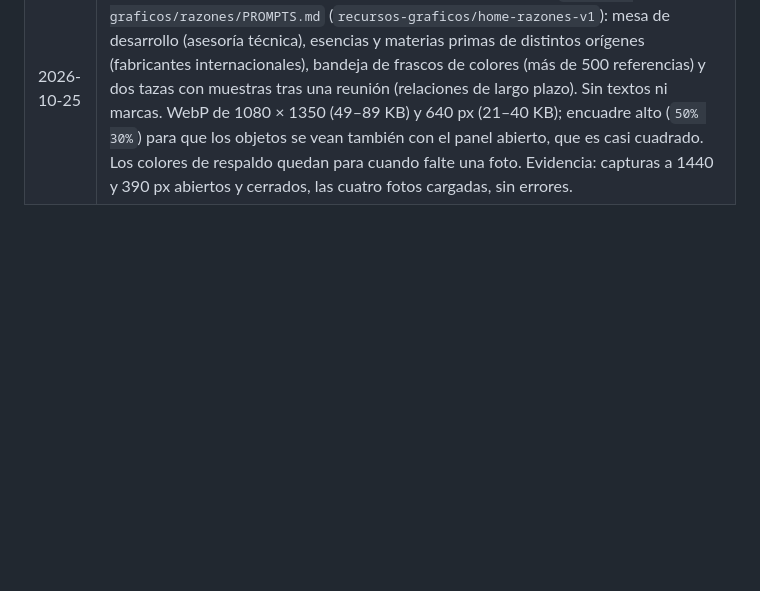
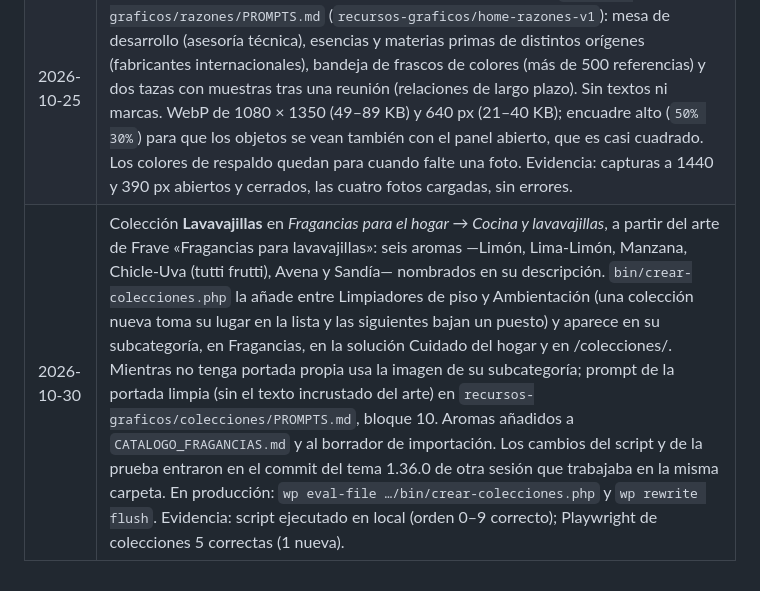
Before and after one commit to MaycolPGR-aduch/Frave-theme, a Markdown page: PLAN_WEB_CORPORATIVA.md, the part around the change. Rendered like a GitHub page; blank space fills up the shorter version.

Commit message:
Plan: colección Lavavajillas
Co-Authored-By: Claude Opus 5.5 <noreply@anthropic.com>

```diff
--- a/PLAN_WEB_CORPORATIVA.md
+++ b/PLAN_WEB_CORPORATIVA.md
@@ -422,3 +422,4 @@ Se puede construir con textos de ejemplo marcados; para publicar hace falta:
 | 2026-10-30 | Primera pantalla en el celular (tema 1.35.0), a pedido: revisión general de las 17 páginas principales a 390 × 760 px. Antes la cabecera llegaba a 950–1290 px (botones uno sobre otro, imagen cortada); ahora casi todas terminan dentro de la pantalla (Soluciones 729 px, Perfumería 729, Fragancias 705, Sabores y Envases 681, Familias 716, Pirámide 692, Nosotros 790, Servicios 821, Perfumería de diseñador 765 con buscador). Cambios: menos espacio bajo el menú, título y entrada más compactos, los dos botones lado a lado y más pequeños, imágenes más pequeñas y más arriba, y descripciones largas de categorías a cuatro líneas con «Leer más». Escritorio sin cambios. Evidencia: capturas de las 17 páginas antes y después (y a 360 px), sin desborde; axe WCAG 2.2 AA sin avisos en Soluciones, Servicios, Fragancias, Perfumería de diseñador y Contacto (1440 y 390 px); PHPCS, ESLint, build; Playwright 108 correctas y 13 omitidas por el modo catálogo (2 nuevas). |
 | 2026-10-31 | Notas de la perfumería (tema 1.36.0), a pedido. Primero se recopilaron todas las notas disponibles: 81 de las notas del top y de los productos de las imágenes, 83 con los característicos de cada estilo (`INGREDIENTES_FRAGANCIAS.md`, fuera del repositorio). Clasificación y descripciones contrastadas con guías de perfumería (niveles salida, corazón y fondo; trío oud, rosa y azafrán de la perfumería árabe) y redactadas para Frave. En cada subcategoría de perfumería, tras el top: pirámide de notas (las de sus perfumes publicados, en el nivel donde más aparecen, más los sellos del estilo), cada nota con ícono SVG propio (61 dibujos de trazo), ficha con nivel, familia, texto y «Presente en», y filtro «Sellos del estilo» (árabe 7, diseñador 5, nicho 5). Sin imágenes, a pedido. Evidencia: hoja de íconos revisada (4 redibujados); capturas a 1440 px (reposo, nota elegida y filtro) y 390 px; axe WCAG 2.2 AA sin avisos en las tres subcategorías (1440 y 390 px); PHPCS, ESLint, build; Playwright 111 correctas y 13 omitidas por el modo catálogo (3 nuevas). |
 | 2026-10-25 | Fotos de «Razones para elegirnos» (tema 1.32.0), generadas con `recursos-graficos/razones/PROMPTS.md` (`recursos-graficos/home-razones-v1`): mesa de desarrollo (asesoría técnica), esencias y materias primas de distintos orígenes (fabricantes internacionales), bandeja de frascos de colores (más de 500 referencias) y dos tazas con muestras tras una reunión (relaciones de largo plazo). Sin textos ni marcas. WebP de 1080 × 1350 (49–89 KB) y 640 px (21–40 KB); encuadre alto (`50% 30%`) para que los objetos se vean también con el panel abierto, que es casi cuadrado. Los colores de respaldo quedan para cuando falte una foto. Evidencia: capturas a 1440 y 390 px abiertos y cerrados, las cuatro fotos cargadas, sin errores. |
+| 2026-10-30 | Colección **Lavavajillas** en *Fragancias para el hogar → Cocina y lavavajillas*, a partir del arte de Frave «Fragancias para lavavajillas»: seis aromas —Limón, Lima-Limón, Manzana, Chicle-Uva (tutti frutti), Avena y Sandía— nombrados en su descripción. `bin/crear-colecciones.php` la añade entre Limpiadores de piso y Ambientación (una colección nueva toma su lugar en la lista y las siguientes bajan un puesto) y aparece en su subcategoría, en Fragancias, en la solución Cuidado del hogar y en /colecciones/. Mientras no tenga portada propia usa la imagen de su subcategoría; prompt de la portada limpia (sin el texto incrustado del arte) en `recursos-graficos/colecciones/PROMPTS.md`, bloque 10. Aromas añadidos a `CATALOGO_FRAGANCIAS.md` y al borrador de importación. Los cambios del script y de la prueba entraron en el commit del tema 1.36.0 de otra sesión que trabajaba en la misma carpeta. En producción: `wp eval-file …/bin/crear-colecciones.php` y `wp rewrite flush`. Evidencia: script ejecutado en local (orden 0–9 correcto); Playwright de colecciones 5 correctas (1 nueva). |
```
